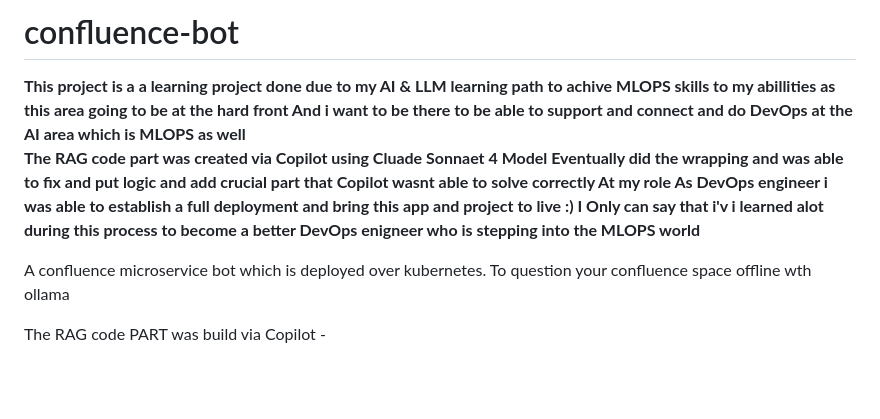
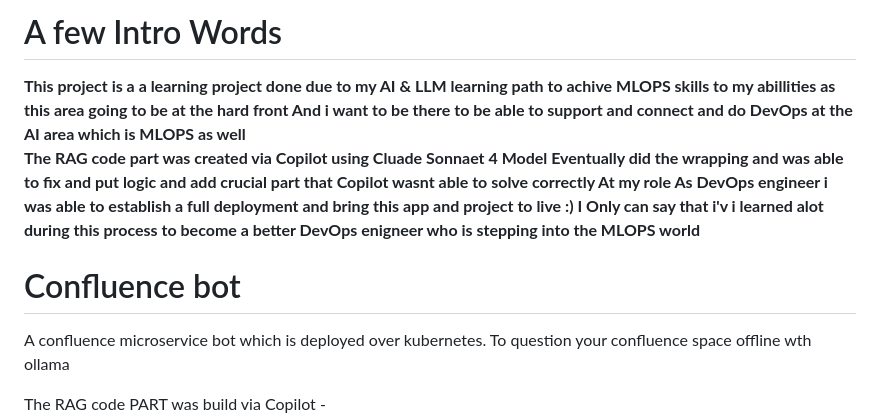
Before and after one commit to orenr2301/confluence-bot, a Markdown page: README.md, the part around the change. Rendered like a GitHub page; blank space fills up the shorter version.

```diff
--- a/README.md
+++ b/README.md
@@ -1,4 +1,4 @@
-# confluence-bot
+# A few Intro Words
 
 **This project is a a learning project done due to my AI & LLM learning path to achive  MLOPS skills to my abillities as this area going to be at the hard front
 And i want to be there to be able to support and connect and do DevOps at the AI area which is MLOPS as well
@@ -7,6 +7,8 @@ Eventually  did the wrapping and was able to fix and put logic and add crucial p
 At my role As DevOps engineer i was able to establish a full deployment and bring this app and project to live :)
 I Only can say that i'v i learned alot during this process to become a better DevOps enigneer who is stepping into the MLOPS world**
 
+
+# Confluence bot
 A confluence microservice bot which is deployed over kubernetes. To question your confluence space offline wth ollama
 
 The RAG code PART was build via Copilot -
```
